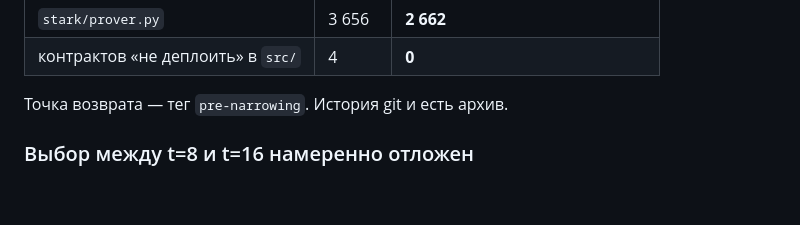
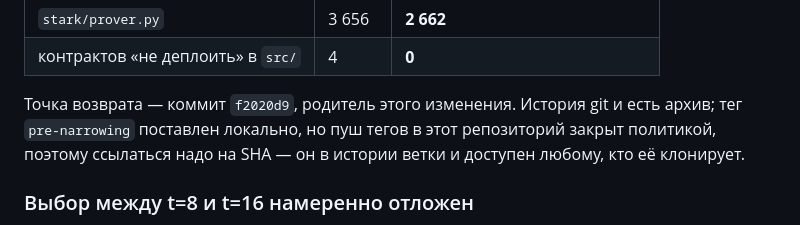
Before and after one commit to hoxitoo/QLSA, a Markdown page: context.md, the part around the change. GitHub-like rendering; blank space fills up the shorter version.

```diff
--- a/context.md
+++ b/context.md
@@ -18,7 +18,10 @@
 | `stark/prover.py` | 3 656 | **2 662** |
 | контрактов «не деплоить» в `src/` | 4 | **0** |
 
-Точка возврата — тег `pre-narrowing`. История git и есть архив.
+Точка возврата — коммит `f2020d9`, родитель этого изменения. История git и есть
+архив; тег `pre-narrowing` поставлен локально, но пуш тегов в этот репозиторий
+закрыт политикой, поэтому ссылаться надо на SHA — он в истории ветки и доступен
+любому, кто её клонирует.
 
 ### Выбор между t=8 и t=16 намеренно отложен
 
```
Also changed, not shown: CLAUDE.md (+3 -3 lines), ROADMAP.md (+1 -1 lines).
